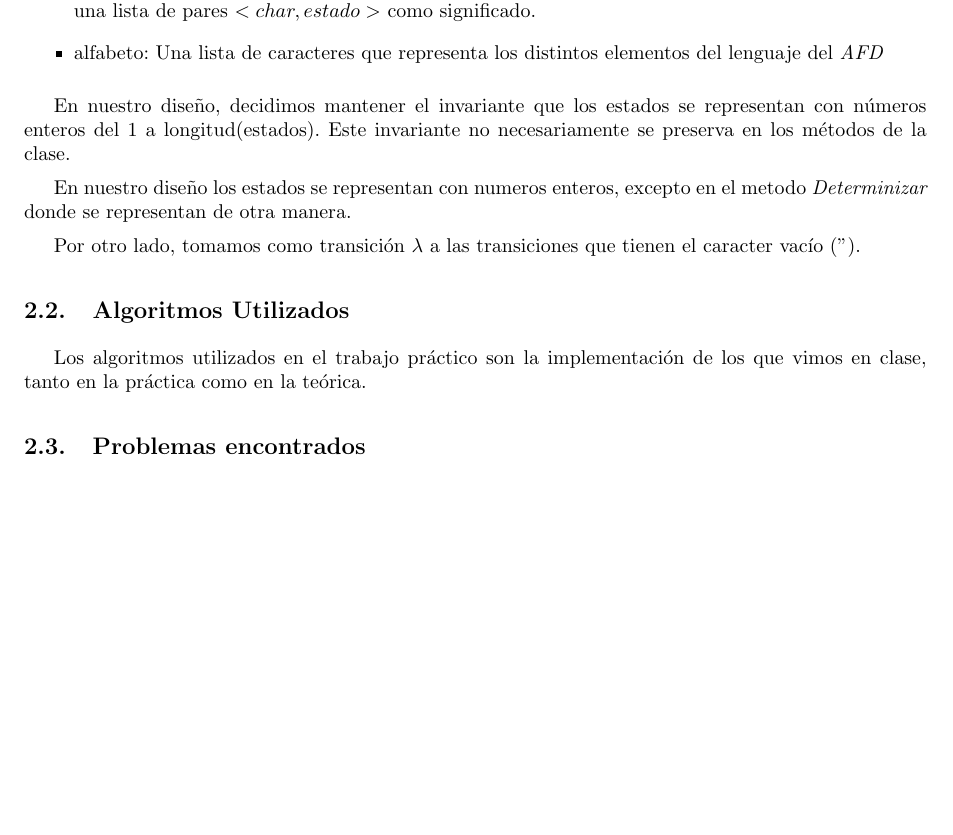
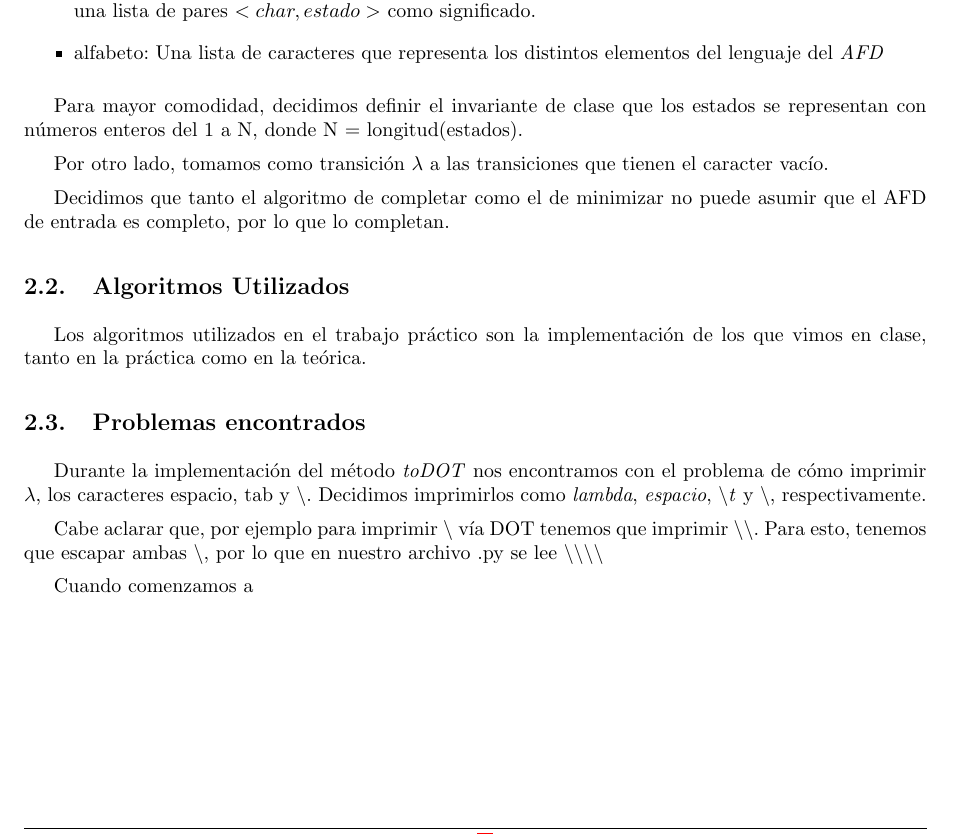
Before and after one commit to fcanay/TLENG_TP1, a LaTeX document (tex/informe.tex, which reads tex/desarrollo.tex): part of page 3 of 4, cut so that both start at the same text, the shorter picture padded with empty space. Compiled offline with pdfLaTeX.

Commit message:
mas desarollo

```diff
--- a/tex/desarrollo.tex
+++ b/tex/desarrollo.tex
@@ -9,14 +9,20 @@ Implementamos el \emph{AFD} como una clase con la siguiente estructura:
 	\item alfabeto: Una lista de caracteres que representa los distintos elementos del lenguaje del \emph{AFD}
 \end{itemize}
 
-En nuestro diseño, decidimos mantener el invariante que los estados se representan con números enteros del 1 a longitud(estados). Este invariante no necesariamente se preserva en los métodos de la clase.
+Para mayor comodidad, decidimos definir el invariante de clase que los estados se representan con números enteros del 1 a N, donde N = longitud(estados).
 
-En nuestro diseño los estados se representan con numeros enteros, excepto en el metodo \emph{Determinizar} donde se representan de otra manera. %ver seccion x cuando tengamos la seccion que hable de determinizar
+Por otro lado, tomamos como transición $\lambda$ a las transiciones que tienen el caracter vacío.
 
-Por otro lado, tomamos como transición $\lambda$ a las transiciones que tienen el caracter vacío ('').
+Decidimos que tanto el algoritmo de completar como el de minimizar no puede asumir que el AFD de entrada es completo, por lo que lo completan.
 
 \subsection{Algoritmos Utilizados}
 
 Los algoritmos utilizados en el trabajo práctico son la implementación de los que vimos en clase, tanto en la práctica como en la teórica.
 
 \subsection{Problemas encontrados}
+
+Durante la implementación del método \emph{toDOT} nos encontramos con el problema de cómo imprimir $\lambda$, los caracteres espacio, tab y $\backslash$. Decidimos imprimirlos como \emph{lambda}, \emph{espacio},  \emph{$\backslash$t} y $\backslash$, respectivamente.
+
+Cabe aclarar que, por ejemplo para imprimir $\backslash$ vía DOT tenemos que imprimir $\backslash\backslash$. Para esto, tenemos que escapar ambas $\backslash$, por lo que en nuestro archivo .py se lee $\backslash\backslash\backslash\backslash$
+
+Cuando comenzamos a
```
